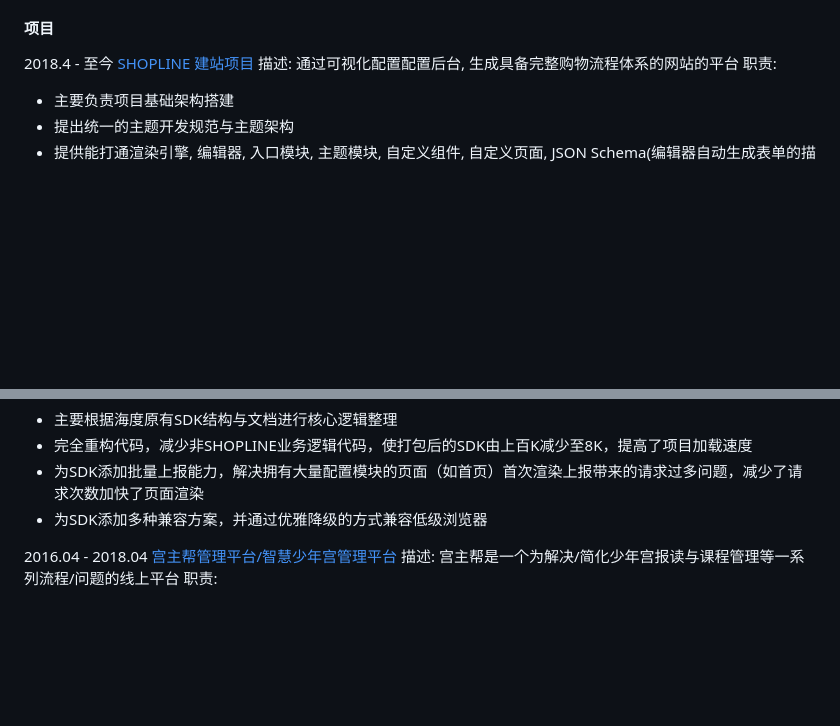
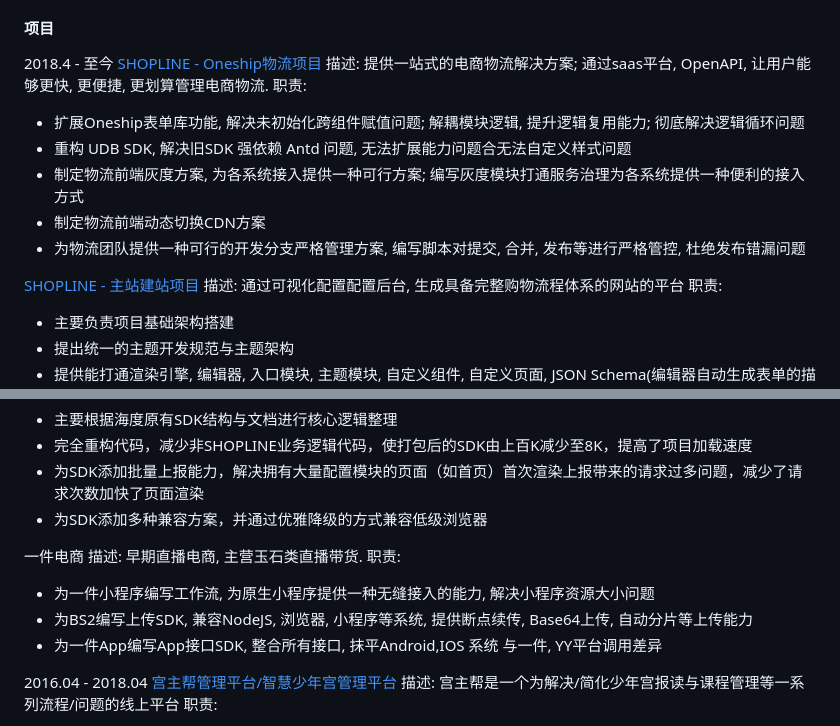
Before and after one commit to DavidKk/blog.davidkk.com, a Markdown page: posts/简历/简历 - 钟加濠.md, 2 parts joined by grey strips. Drawn GitHub-style; blank space fills up the shorter version.

```diff
--- a/posts/简历/简历 - 钟加濠.md
+++ b/posts/简历/简历 - 钟加濠.md
@@ -30,7 +30,16 @@
 
 #### 项目
 2018.4 - 至今
-[SHOPLINE 建站项目](https://shoplineapp.com/)
+[SHOPLINE - Oneship物流项目](https://admin.oneship.io/)
+描述: 提供一站式的电商物流解决方案; 通过saas平台, OpenAPI, 让用户能够更快, 更便捷, 更划算管理电商物流.
+职责:
+  - 扩展Oneship表单库功能, 解决未初始化跨组件赋值问题; 解耦模块逻辑, 提升逻辑复用能力; 彻底解决逻辑循环问题
+  - 重构 UDB SDK, 解决旧SDK 强依赖 Antd 问题, 无法扩展能力问题合无法自定义样式问题
+  - 制定物流前端灰度方案, 为各系统接入提供一种可行方案; 编写灰度模块打通服务治理为各系统提供一种便利的接入方式
+  - 制定物流前端动态切换CDN方案
+  - 为物流团队提供一种可行的开发分支严格管理方案, 编写脚本对提交, 合并, 发布等进行严格管控, 杜绝发布错漏问题
+
+[SHOPLINE - 主站建站项目](https://shoplineapp.com/)
 描述: 通过可视化配置配置后台, 生成具备完整购物流程体系的网站的平台
 职责:
   - 主要负责项目基础架构搭建
@@ -64,6 +73,13 @@
   - 完全重构代码，减少非SHOPLINE业务逻辑代码，使打包后的SDK由上百K减少至8K，提高了项目加载速度
   - 为SDK添加批量上报能力，解决拥有大量配置模块的页面（如首页）首次渲染上报带来的请求过多问题，减少了请求次数加快了页面渲染
   - 为SDK添加多种兼容方案，并通过优雅降级的方式兼容低级浏览器
+
+一件电商
+描述: 早期直播电商, 主营玉石类直播带货.
+职责:
+  - 为一件小程序编写工作流, 为原生小程序提供一种无缝接入的能力, 解决小程序资源大小问题
+  - 为BS2编写上传SDK, 兼容NodeJS, 浏览器, 小程序等系统, 提供断点续传, Base64上传, 自动分片等上传能力
+  - 为一件App编写App接口SDK, 整合所有接口, 抹平Android,IOS 系统 与一件, YY平台调用差异
 
 2016.04 - 2018.04
 [宫主帮管理平台/智慧少年宫管理平台](https://zhsng.m.61qt.cn/)
```
